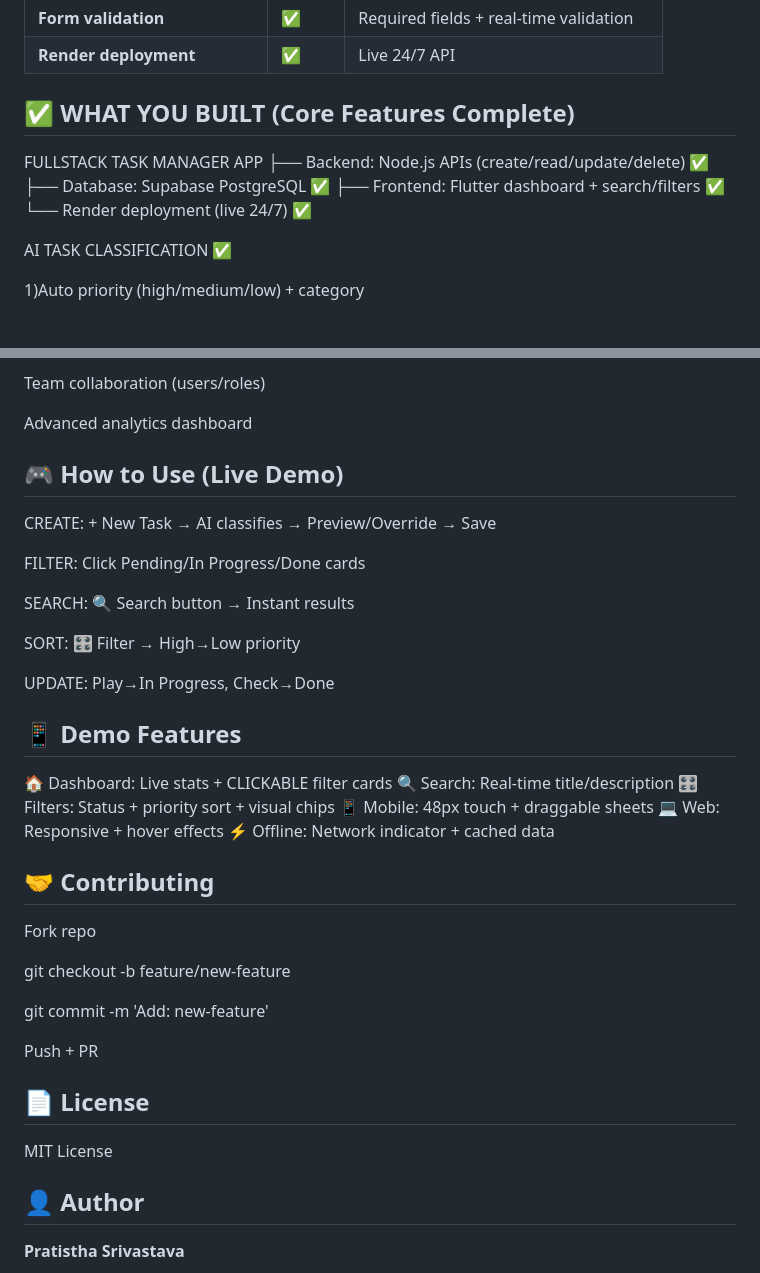
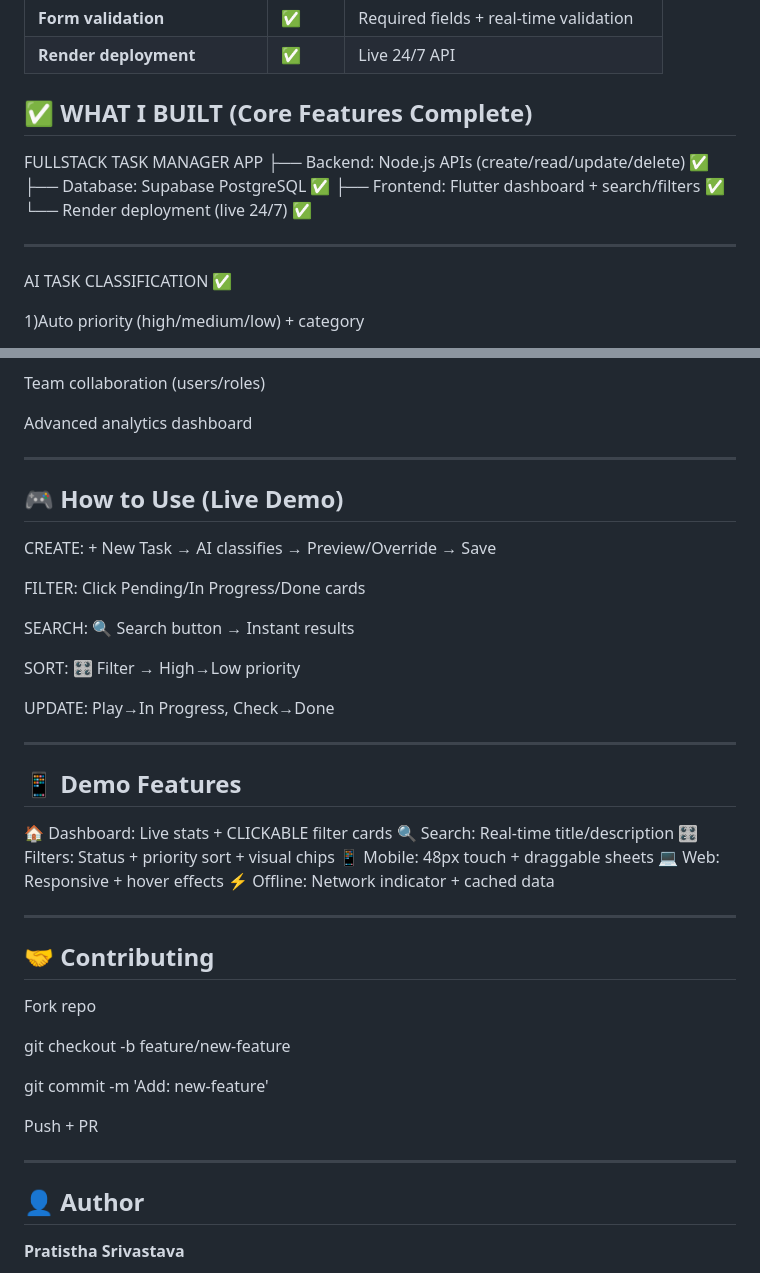
Before and after one commit to pratistha9903/smart-task-manager-fullstack, a Markdown page: README.md, 2 parts joined by grey strips. Drawn GitHub-style.

```diff
--- a/README.md
+++ b/README.md
@@ -30,13 +32,15 @@
 | **Form validation** | ✅ | Required fields + real-time validation |
 | **Render deployment** | ✅ | Live 24/7 API |
 
-## ✅ **WHAT YOU BUILT (Core Features Complete)**
+## ✅ **WHAT I  BUILT (Core Features Complete)**
 
 FULLSTACK TASK MANAGER APP
 ├── Backend: Node.js APIs (create/read/update/delete) ✅
 ├── Database: Supabase PostgreSQL ✅
 ├── Frontend: Flutter dashboard + search/filters ✅
 └── Render deployment (live 24/7) ✅
+
+----
 
 AI TASK CLASSIFICATION ✅
 
@@ -257,7 +275,7 @@ Team collaboration (users/roles)
 
 Advanced analytics dashboard
 
-
+---
 
 ## 🎮 **How to Use (Live Demo)**
 
@@ -271,7 +289,7 @@ SORT: 🎛️ Filter → High→Low priority
 
 UPDATE: Play→In Progress, Check→Done
 
-
+---
 ## 📱 **Demo Features**
 
 🏠 Dashboard: Live stats + CLICKABLE filter cards
@@ -281,7 +299,7 @@ UPDATE: Play→In Progress, Check→Done
 💻 Web: Responsive + hover effects
 ⚡ Offline: Network indicator + cached data
 
-
+---
 
 ## 🤝 **Contributing**
 Fork repo
@@ -292,11 +310,7 @@ git commit -m 'Add: new-feature'
 
 Push + PR
 
-
-
-## 📄 **License**
-MIT License
-
+---
 ## 👤 **Author**
 **Pratistha Srivastava**
 
```
Also changed, not shown: other parts of README.md (+16 -0 lines).
